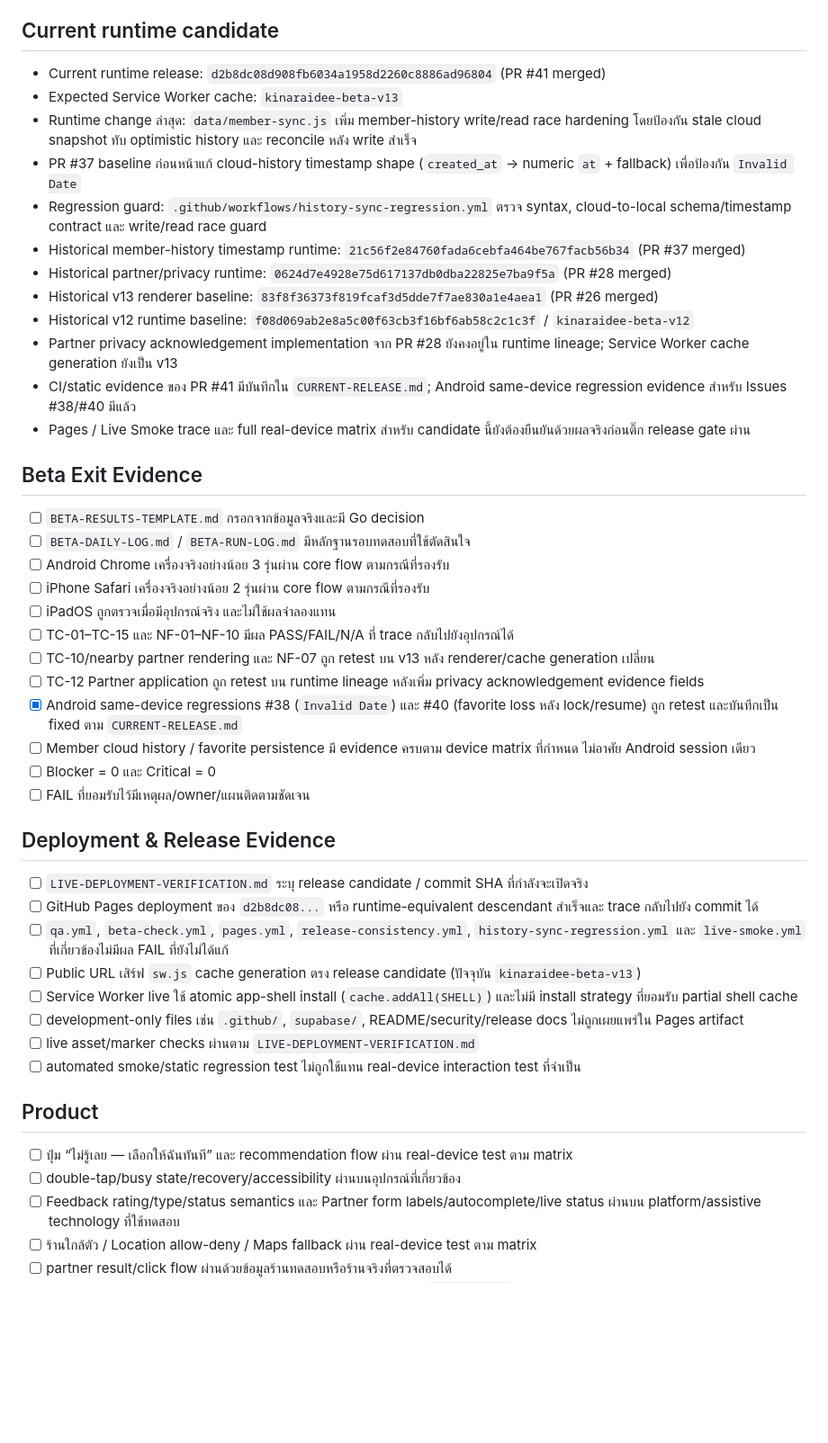
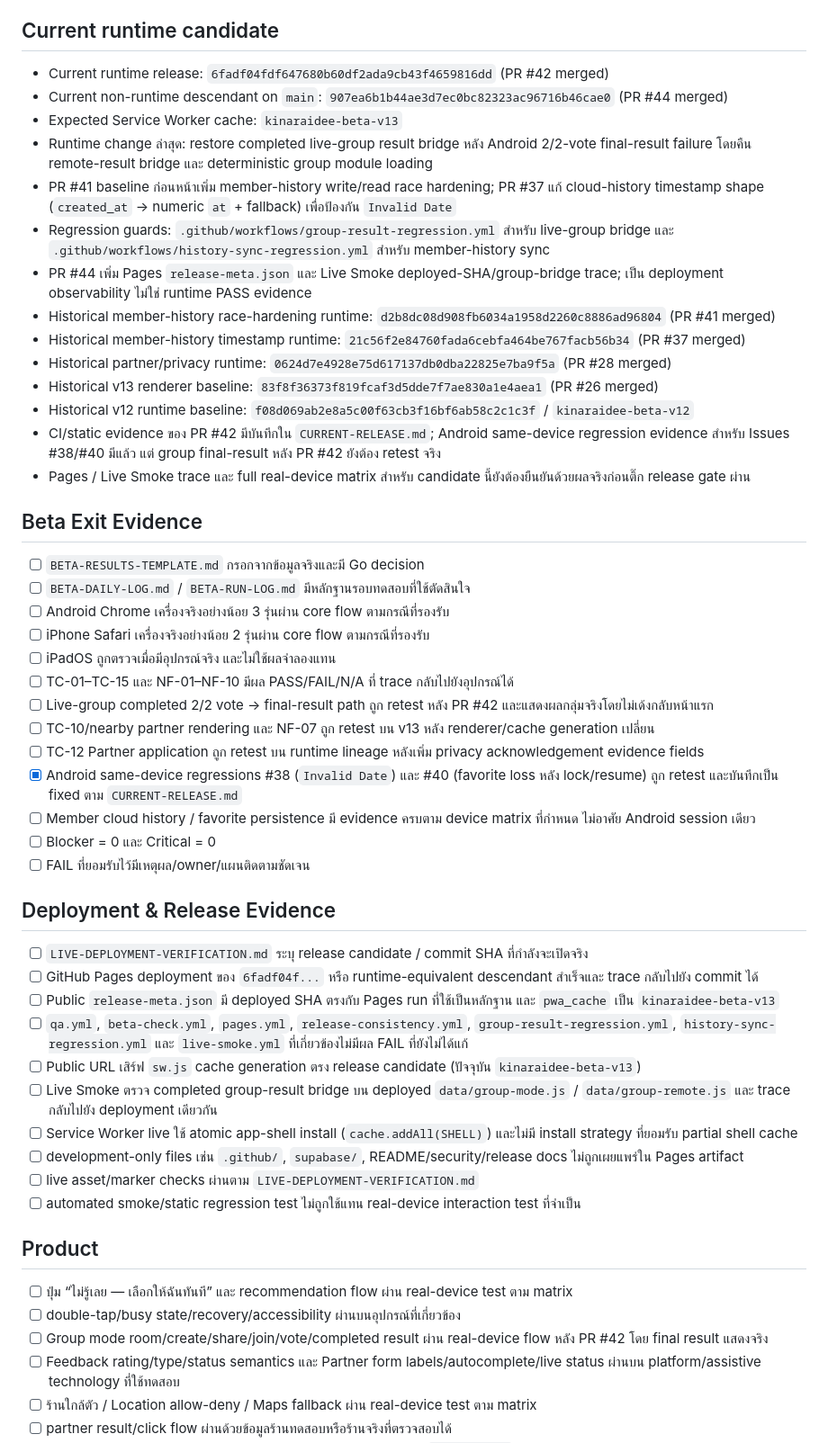
Before and after one commit to rachanakorninon-gif/kinaraidee, a Markdown page: RELEASE-CHECKLIST.md, the part around the change. Shown at 90% size. Rendered like a GitHub page; blank space fills up the shorter version.

Commit message:
Align commercial checklist with PR 42 runtime

```diff
--- a/RELEASE-CHECKLIST.md
+++ b/RELEASE-CHECKLIST.md
@@ -5,17 +5,19 @@
 หลักสำคัญ: ทุกช่องที่ทำเครื่องหมายผ่านต้องมีหลักฐานจริง เช่น real-device run, transaction test, policy ที่เผยแพร่จริง, partner agreement หรือ security review ห้ามผ่านจากการคาดเดา
 
 ## Current runtime candidate
-- Current runtime release: `d2b8dc08d908fb6034a1958d2260c8886ad96804` (PR #41 merged)
+- Current runtime release: `6fadf04fdf647680b60df2ada9cb43f4659816dd` (PR #42 merged)
+- Current non-runtime descendant on `main`: `907ea6b1b44ae3d7ec0bc82323ac96716b46cae0` (PR #44 merged)
 - Expected Service Worker cache: `kinaraidee-beta-v13`
-- Runtime change ล่าสุด: `data/member-sync.js` เพิ่ม member-history write/read race hardening โดยป้องกัน stale cloud snapshot ทับ optimistic history และ reconcile หลัง write สำเร็จ
-- PR #37 baseline ก่อนหน้าแก้ cloud-history timestamp shape (`created_at` → numeric `at` + fallback) เพื่อป้องกัน `Invalid Date`
-- Regression guard: `.github/workflows/history-sync-regression.yml` ตรวจ syntax, cloud-to-local schema/timestamp contract และ write/read race guard
+- Runtime change ล่าสุด: restore completed live-group result bridge หลัง Android 2/2-vote final-result failure โดยคืน remote-result bridge และ deterministic group module loading
+- PR #41 baseline ก่อนหน้าเพิ่ม member-history write/read race hardening; PR #37 แก้ cloud-history timestamp shape (`created_at` → numeric `at` + fallback) เพื่อป้องกัน `Invalid Date`
+- Regression guards: `.github/workflows/group-result-regression.yml` สำหรับ live-group bridge และ `.github/workflows/history-sync-regression.yml` สำหรับ member-history sync
+- PR #44 เพิ่ม Pages `release-meta.json` และ Live Smoke deployed-SHA/group-bridge trace; เป็น deployment observability ไม่ใช่ runtime PASS evidence
+- Historical member-history race-hardening runtime: `d2b8dc08d908fb6034a1958d2260c8886ad96804` (PR #41 merged)
 - Historical member-history timestamp runtime: `21c56f2e84760fada6cebfa464be767facb56b34` (PR #37 merged)
 - Historical partner/privacy runtime: `0624d7e4928e75d617137db0dba22825e7ba9f5a` (PR #28 merged)
 - Historical v13 renderer baseline: `83f8f36373f819fcaf3d5dde7f7ae830a1e4aea1` (PR #26 merged)
 - Historical v12 runtime baseline: `f08d069ab2e8a5c00f63cb3f16bf6ab58c2c1c3f` / `kinaraidee-beta-v12`
-- Partner privacy acknowledgement implementation จาก PR #28 ยังคงอยู่ใน runtime lineage; Service Worker cache generation ยังเป็น v13
-- CI/static evidence ของ PR #41 มีบันทึกใน `CURRENT-RELEASE.md`; Android same-device regression evidence สำหรับ Issues #38/#40 มีแล้ว
+- CI/static evidence ของ PR #42 มีบันทึกใน `CURRENT-RELEASE.md`; Android same-device regression evidence สำหรับ Issues #38/#40 มีแล้ว แต่ group final-result หลัง PR #42 ยังต้อง retest จริง
 - Pages / Live Smoke trace และ full real-device matrix สำหรับ candidate นี้ยังต้องยืนยันด้วยผลจริงก่อนติ๊ก release gate ผ่าน
 
 ## Beta Exit Evidence
@@ -25,6 +27,7 @@
 - [ ] iPhone Safari เครื่องจริงอย่างน้อย 2 รุ่นผ่าน core flow ตามกรณีที่รองรับ
 - [ ] iPadOS ถูกตรวจเมื่อมีอุปกรณ์จริง และไม่ใช้ผลจำลองแทน
 - [ ] TC-01–TC-15 และ NF-01–NF-10 มีผล PASS/FAIL/N/A ที่ trace กลับไปยังอุปกรณ์ได้
+- [ ] Live-group completed 2/2 vote → final-result path ถูก retest หลัง PR #42 และแสดงผลกลุ่มจริงโดยไม่เด้งกลับหน้าแรก
 - [ ] TC-10/nearby partner rendering และ NF-07 ถูก retest บน v13 หลัง renderer/cache generation เปลี่ยน
 - [ ] TC-12 Partner application ถูก retest บน runtime lineage หลังเพิ่ม privacy acknowledgement evidence fields
 - [x] Android same-device regressions #38 (`Invalid Date`) และ #40 (favorite loss หลัง lock/resume) ถูก retest และบันทึกเป็น fixed ตาม `CURRENT-RELEASE.md`
@@ -34,9 +37,11 @@
 
 ## Deployment & Release Evidence
 - [ ] `LIVE-DEPLOYMENT-VERIFICATION.md` ระบุ release candidate / commit SHA ที่กำลังจะเปิดจริง
-- [ ] GitHub Pages deployment ของ `d2b8dc08...` หรือ runtime-equivalent descendant สำเร็จและ trace กลับไปยัง commit ได้
-- [ ] `qa.yml`, `beta-check.yml`, `pages.yml`, `release-consistency.yml`, `history-sync-regression.yml` และ `live-smoke.yml` ที่เกี่ยวข้องไม่มีผล FAIL ที่ยังไม่ได้แก้
+- [ ] GitHub Pages deployment ของ `6fadf04f...` หรือ runtime-equivalent descendant สำเร็จและ trace กลับไปยัง commit ได้
+- [ ] Public `release-meta.json` มี deployed SHA ตรงกับ Pages run ที่ใช้เป็นหลักฐาน และ `pwa_cache` เป็น `kinaraidee-beta-v13`
+- [ ] `qa.yml`, `beta-check.yml`, `pages.yml`, `release-consistency.yml`, `group-result-regression.yml`, `history-sync-regression.yml` และ `live-smoke.yml` ที่เกี่ยวข้องไม่มีผล FAIL ที่ยังไม่ได้แก้
 - [ ] Public URL เสิร์ฟ `sw.js` cache generation ตรง release candidate (ปัจจุบัน `kinaraidee-beta-v13`)
+- [ ] Live Smoke ตรวจ completed group-result bridge บน deployed `data/group-mode.js` / `data/group-remote.js` และ trace กลับไปยัง deployment เดียวกัน
 - [ ] Service Worker live ใช้ atomic app-shell install (`cache.addAll(SHELL)`) และไม่มี install strategy ที่ยอมรับ partial shell cache
 - [ ] development-only files เช่น `.github/`, `supabase/`, README/security/release docs ไม่ถูกเผยแพร่ใน Pages artifact
 - [ ] live asset/marker checks ผ่านตาม `LIVE-DEPLOYMENT-VERIFICATION.md`
@@ -45,6 +50,7 @@
 ## Product
 - [ ] ปุ่ม “ไม่รู้เลย — เลือกให้ฉันทันที” และ recommendation flow ผ่าน real-device test ตาม matrix
 - [ ] double-tap/busy state/recovery/accessibility ผ่านบนอุปกรณ์ที่เกี่ยวข้อง
+- [ ] Group mode room/create/share/join/vote/completed result ผ่าน real-device flow หลัง PR #42 โดย final result แสดงจริง
 - [ ] Feedback rating/type/status semantics และ Partner form labels/autocomplete/live status ผ่านบน platform/assistive technology ที่ใช้ทดสอบ
 - [ ] ร้านใกล้ตัว / Location allow-deny / Maps fallback ผ่าน real-device test ตาม matrix
 - [ ] partner result/click flow ผ่านด้วยข้อมูลร้านทดสอบหรือร้านจริงที่ตรวจสอบได้
```
